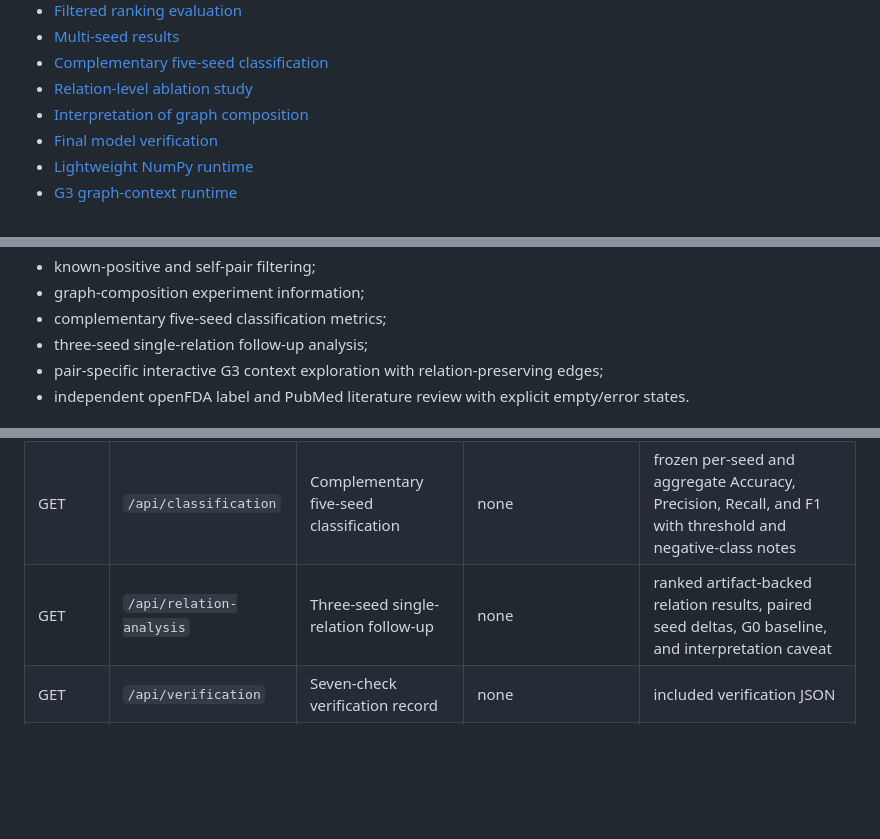
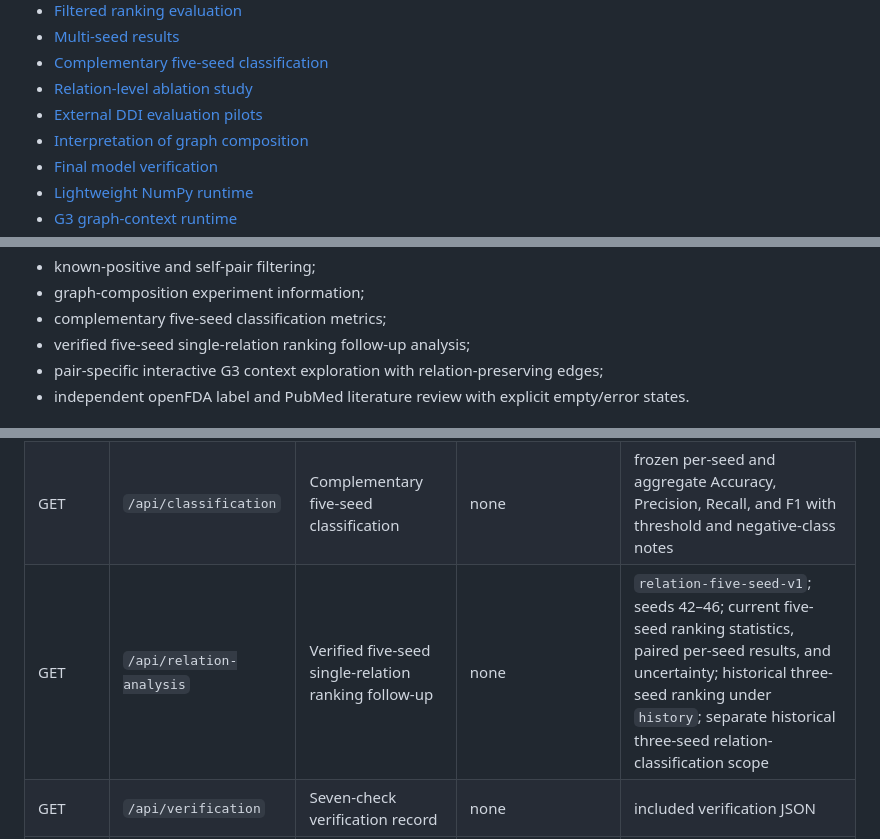
Before and after one commit to Tuvshinjargal03/CHEERS-PrimeKG-RGCN-DDI-Prediction_draft1, a Markdown page: README.md, 3 parts joined by grey strips. Drawn GitHub-style; blank space fills up the shorter version.

```diff
--- a/README.md
+++ b/README.md
@@ -27,6 +27,7 @@
 - [Multi-seed results](#multi-seed-results)
 - [Complementary five-seed classification](#complementary-five-seed-classification)
 - [Relation-level ablation study](#relation-level-ablation-study)
+- [External DDI evaluation pilots](#external-ddi-evaluation-pilots)
 - [Interpretation of graph composition](#interpretation-of-graph-composition)
 - [Final model verification](#final-model-verification)
 - [Lightweight NumPy runtime](#lightweight-numpy-runtime)
@@ -866,7 +871,7 @@ Main functionality:
 - known-positive and self-pair filtering;
 - graph-composition experiment information;
 - complementary five-seed classification metrics;
-- three-seed single-relation follow-up analysis;
+- verified five-seed single-relation ranking follow-up analysis;
 - pair-specific interactive G3 context exploration with relation-preserving edges;
 - independent openFDA label and PubMed literature review with explicit empty/error states.
 
@@ -882,7 +887,7 @@ The implementation in `api/main.py` is the source of truth.
 | GET | `/api/model` | Model metadata | none | architecture, decoder, graph composition, dimensions, target relation |
 | GET | `/api/experiment` | Final experiment summary | none | included result JSON plus restrained primary finding |
 | GET | `/api/classification` | Complementary five-seed classification | none | frozen per-seed and aggregate Accuracy, Precision, Recall, and F1 with threshold and negative-class notes |
-| GET | `/api/relation-analysis` | Three-seed single-relation follow-up | none | ranked artifact-backed relation results, paired seed deltas, G0 baseline, and interpretation caveat |
+| GET | `/api/relation-analysis` | Verified five-seed single-relation ranking follow-up | none | `relation-five-seed-v1`; seeds 42–46; current five-seed ranking statistics, paired per-seed results, and uncertainty; historical three-seed ranking under `history`; separate historical three-seed relation-classification scope |
 | GET | `/api/verification` | Seven-check verification record | none | included verification JSON |
 | GET | `/api/drugs/search` | Autocomplete search | query `q`; optional `limit` 1–50 | matching drug name, DrugBank ID, and node ID |
 | POST | `/api/predict` | Rank unobserved candidate links | JSON body with `drug` and `top_k` 1–50 | query metadata, model metadata, filtering counts, ranked predictions, disclaimer |
```
Also changed, not shown: other parts of README.md (+9 -3 lines).
